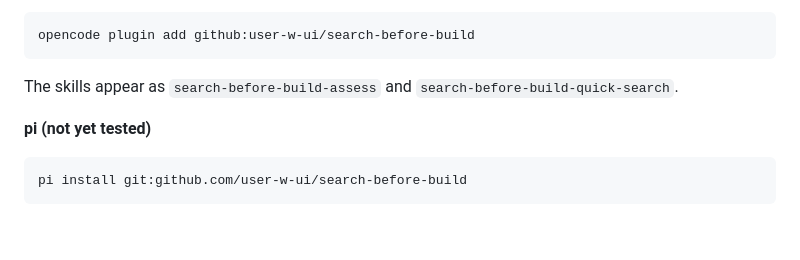
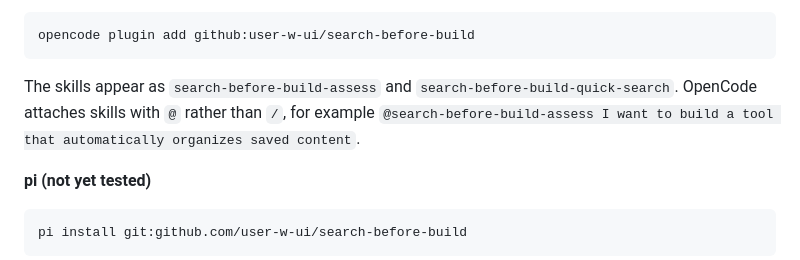
Before and after one commit to user-w-ui/search-before-build, a Markdown page: README.md, the part around the change. GitHub-like rendering; blank space fills up the shorter version.

Commit message:
Explain that OpenCode attaches skills with @
Co-Authored-By: Claude Opus 5.5 <noreply@anthropic.com>

````diff
--- a/README.md
+++ b/README.md
@@ -165,7 +165,7 @@ claude --plugin-dir /path/to/search-before-build
 opencode plugin add github:user-w-ui/search-before-build
 ```
 
-The skills appear as `search-before-build-assess` and `search-before-build-quick-search`.
+The skills appear as `search-before-build-assess` and `search-before-build-quick-search`. OpenCode attaches skills with `@` rather than `/`, for example `@search-before-build-assess I want to build a tool that automatically organizes saved content`.
 
 **pi (not yet tested)**
 
````
Also changed, not shown: README.zh-CN.md (+1 -1 lines).
